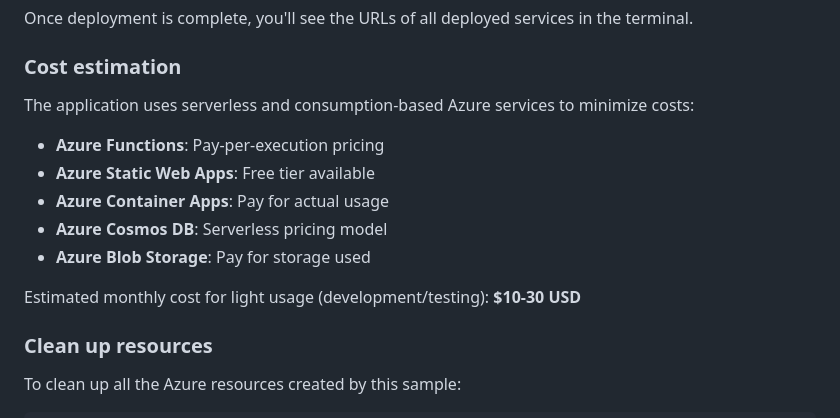
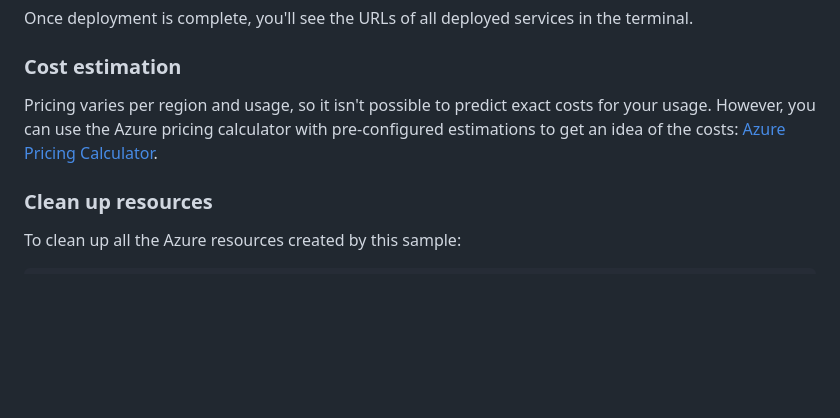
Before and after one commit to Azure-Samples/pizza-mcp-agents, a Markdown page: README.md, the part around the change. GitHub-like rendering; blank space fills up the shorter version.

Commit message:
docs: add cost estimation

```diff
--- a/README.md
+++ b/README.md
@@ -187,15 +187,7 @@ Once deployment is complete, you'll see the URLs of all deployed services in the
 
 ### Cost estimation
 
-The application uses serverless and consumption-based Azure services to minimize costs:
-
-- **Azure Functions**: Pay-per-execution pricing
-- **Azure Static Web Apps**: Free tier available
-- **Azure Container Apps**: Pay for actual usage
-- **Azure Cosmos DB**: Serverless pricing model
-- **Azure Blob Storage**: Pay for storage used
-
-Estimated monthly cost for light usage (development/testing): **$10-30 USD**
+Pricing varies per region and usage, so it isn't possible to predict exact costs for your usage. However, you can use the Azure pricing calculator with pre-configured estimations to get an idea of the costs: [Azure Pricing Calculator](https://azure.com/e/6f495a8ea2b0426c8b2bf093370e01f9).
 
 ### Clean up resources
 
```
